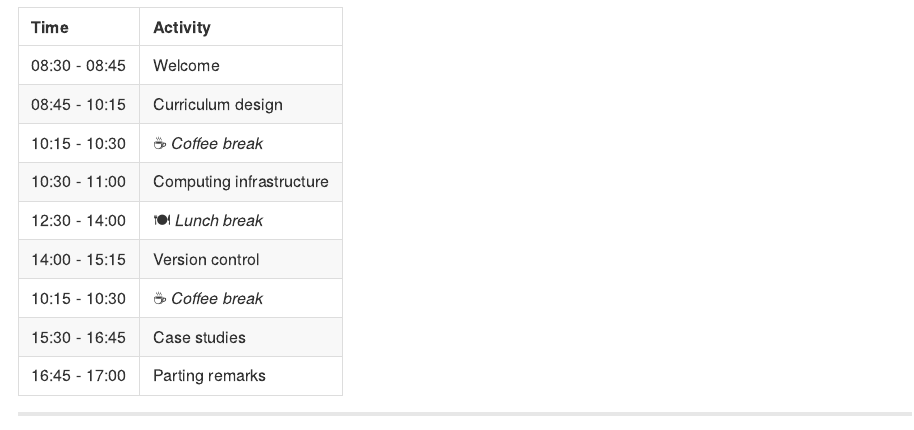
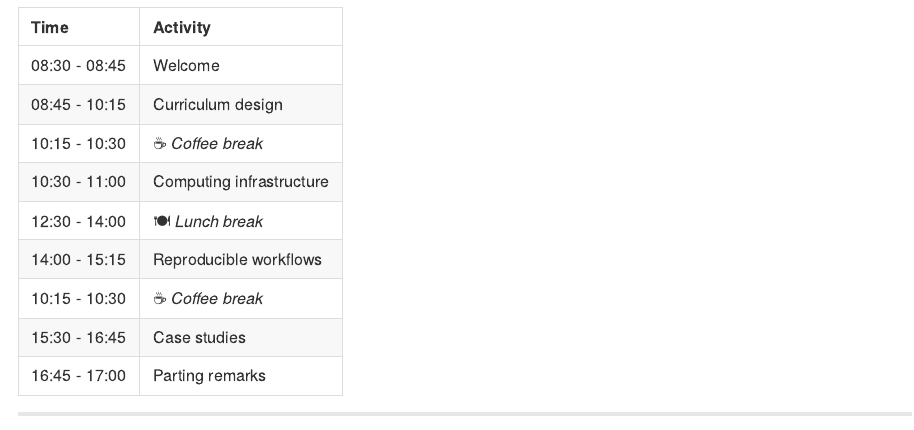
Before and after one commit to mine-cetinkaya-rundel/teach-data-science, an R Markdown document (README.Rmd): the page in a window 1100 px wide, from 770 px down before the commit and from 790 px down after it, so that both start at the same text. The pictures show the output file README.md that the author committed with the source, drawn offline in the style of GitHub.

Commit message:
Rename section

```diff
--- a/README.Rmd
+++ b/README.Rmd
@@ -24,7 +26,7 @@ Success in data science and statistics is dependent on the development of both a
 | 10:15 - 10:30 | `r emo::ji("coffee")` *Coffee break*    |
 | 10:30 - 11:00 | Computing infrastructure                |
 | 12:30 - 14:00 | `r emo::ji("plate_with_cutlery")` *Lunch break*  |
-| 14:00 - 15:15 | Version control                         |
+| 14:00 - 15:15 | Reproducible workflows                  |
 | 10:15 - 10:30 | `r emo::ji("coffee")` *Coffee break*    |
 | 15:30 - 16:45 | Case studies                            |
 | 16:45 - 17:00 | Parting remarks                         |
```
Also changed, not shown: README.md, README.Rmd (2 more changed lines).
